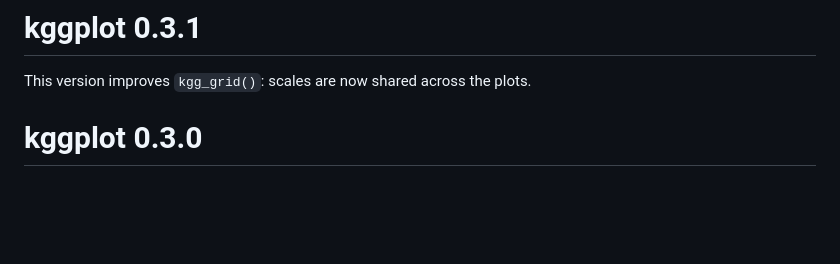
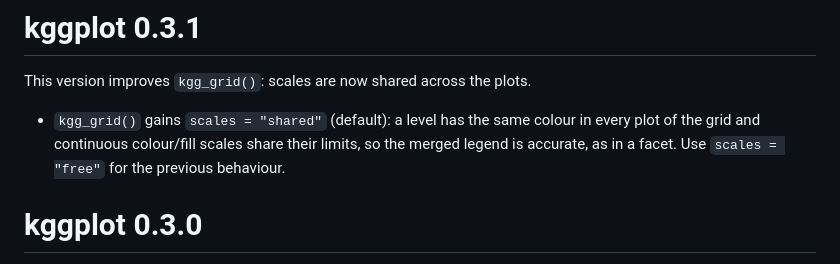
Before and after one commit to kbosirany/kggplot, a Markdown page: NEWS.md, the part around the change. Drawn GitHub-style; blank space fills up the shorter version.

Commit message:
Add the scales entry to NEWS
Co-Authored-By: Claude Sonnet 5.5 <noreply@anthropic.com>
Claude-Session: https://claude.ai/code/session_01TRUPFafXJSuzSkTvAkHrcz

```diff
--- a/NEWS.md
+++ b/NEWS.md
@@ -1,6 +1,11 @@
 # kggplot 0.3.1
 
 This version improves `kgg_grid()`: scales are now shared across the plots.
+
+* `kgg_grid()` gains `scales = "shared"` (default): a level has the same
+  colour in every plot of the grid and continuous colour/fill scales share
+  their limits, so the merged legend is accurate, as in a facet. Use
+  `scales = "free"` for the previous behaviour.
 
 # kggplot 0.3.0
 
```
